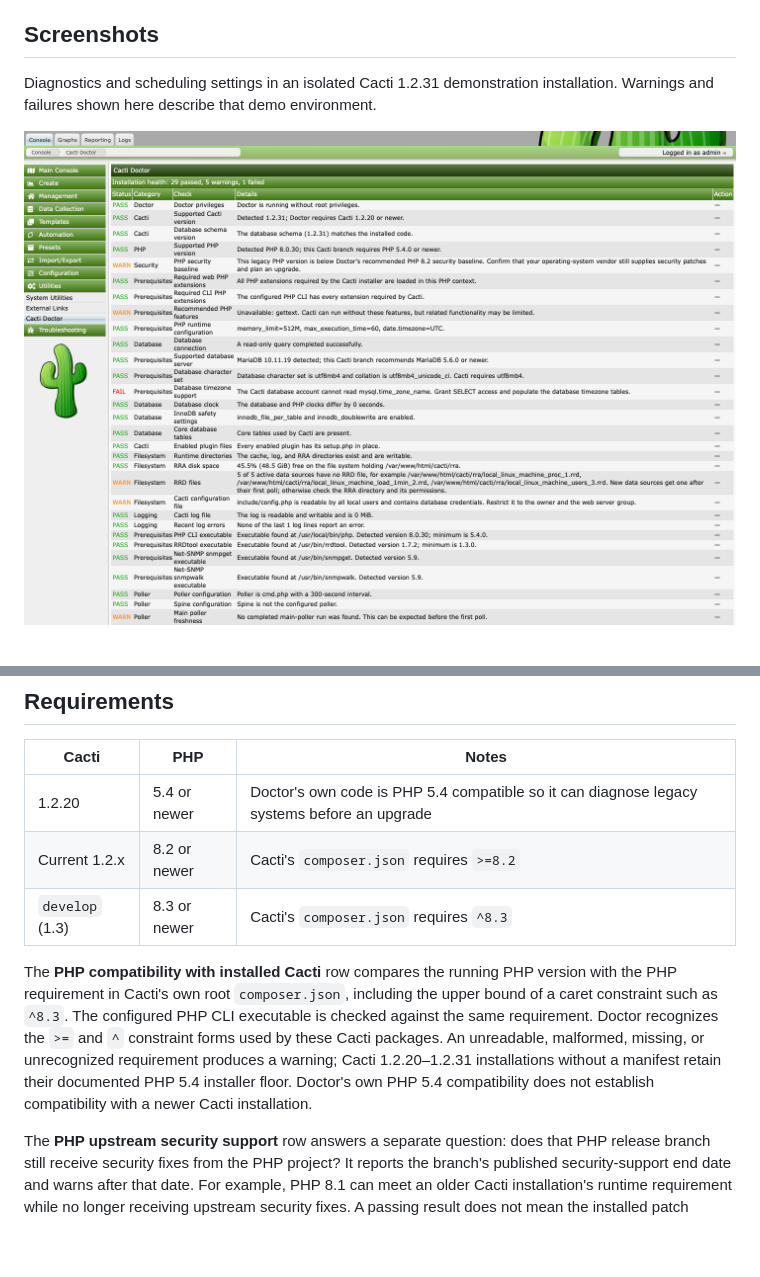
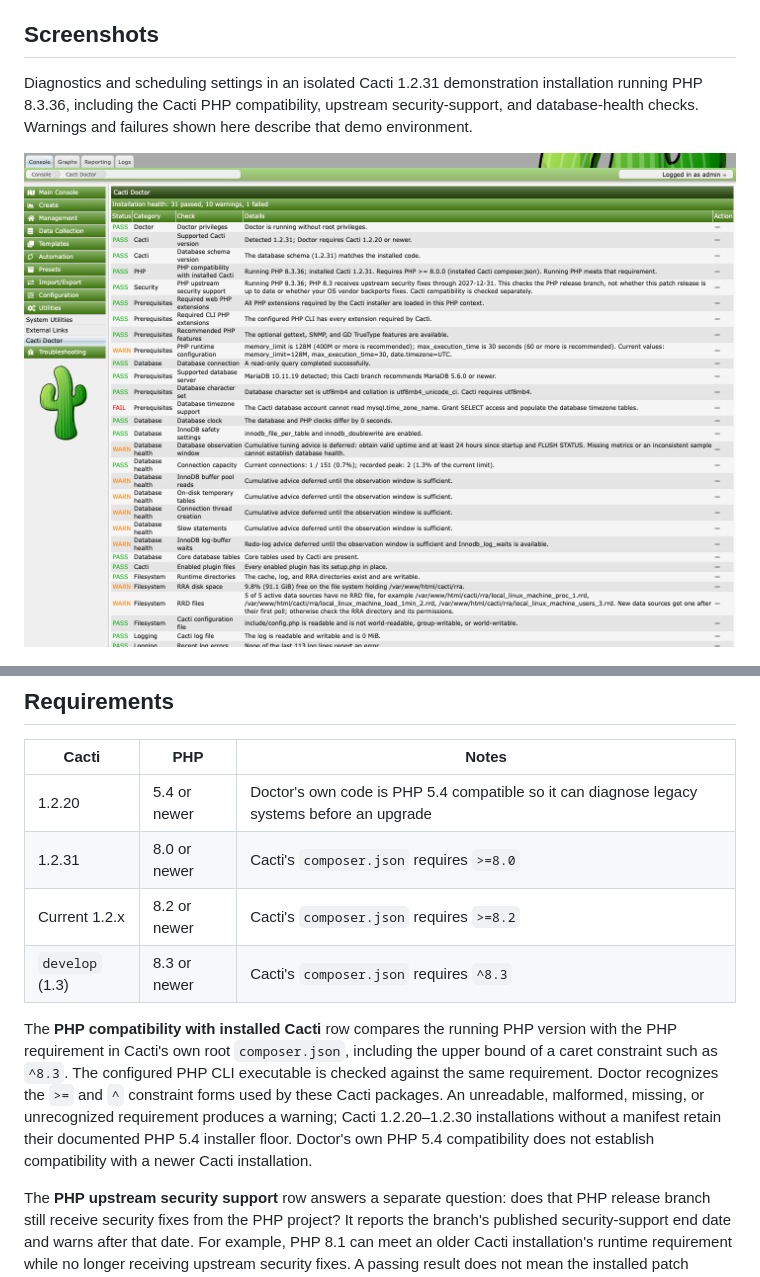
Before and after one commit to somethingwithproof/plugin_doctor, a Markdown page: README.md, 2 parts joined by grey strips. Drawn GitHub-style; pictures changed too: docs/screenshots/diagnostics.png; blank space fills up the shorter version.

Commit message:
fix(doctor): refresh screenshots and correct legacy PHP fallback
Signed-off-by: Thomas Vincent <thomasvincent@gmail.com>

```diff
--- a/README.md
+++ b/README.md
@@ -19,7 +19,9 @@ Cacti Doctor is a Cacti plugin that diagnoses an installation in one pass and ap
 ## Screenshots
 
 Diagnostics and scheduling settings in an isolated Cacti 1.2.31 demonstration
-installation. Warnings and failures shown here describe that demo environment.
+installation running PHP 8.3.36, including the Cacti PHP compatibility, upstream
+security-support, and database-health checks. Warnings and failures shown here
+describe that demo environment.
 
 ![Doctor diagnostic table with pass, warning, and failure results](docs/screenshots/diagnostics.png)
 
@@ -159,10 +161,11 @@ It does not change ownership, run shell commands, rewrite configuration, or modi
 | Cacti | PHP | Notes |
 |---|---|---|
 | 1.2.20 | 5.4 or newer | Doctor's own code is PHP 5.4 compatible so it can diagnose legacy systems before an upgrade |
+| 1.2.31 | 8.0 or newer | Cacti's `composer.json` requires `>=8.0` |
 | Current 1.2.x | 8.2 or newer | Cacti's `composer.json` requires `>=8.2` |
 | `develop` (1.3) | 8.3 or newer | Cacti's `composer.json` requires `^8.3` |
 
-The **PHP compatibility with installed Cacti** row compares the running PHP version with the PHP requirement in Cacti's own root `composer.json`, including the upper bound of a caret constraint such as `^8.3`. The configured PHP CLI executable is checked against the same requirement. Doctor recognizes the `>=` and `^` constraint forms used by these Cacti packages. An unreadable, malformed, missing, or unrecognized requirement produces a warning; Cacti 1.2.20–1.2.31 installations without a manifest retain their documented PHP 5.4 installer floor. Doctor's own PHP 5.4 compatibility does not establish compatibility with a newer Cacti installation.
+The **PHP compatibility with installed Cacti** row compares the running PHP version with the PHP requirement in Cacti's own root `composer.json`, including the upper bound of a caret constraint such as `^8.3`. The configured PHP CLI executable is checked against the same requirement. Doctor recognizes the `>=` and `^` constraint forms used by these Cacti packages. An unreadable, malformed, missing, or unrecognized requirement produces a warning; Cacti 1.2.20–1.2.30 installations without a manifest retain their documented PHP 5.4 installer floor. Doctor's own PHP 5.4 compatibility does not establish compatibility with a newer Cacti installation.
 
 The **PHP upstream security support** row answers a separate question: does that PHP release branch still receive security fixes from the PHP project? It reports the branch's published security-support end date and warns after that date. For example, PHP 8.1 can meet an older Cacti installation's runtime requirement while no longer receiving upstream security fixes. A passing result does not mean the installed patch release is current, and Doctor cannot determine whether an OS vendor supplies backported fixes.
 
```
Also changed, not shown: CHANGELOG.md (+1 -0 lines), 2 other files.
